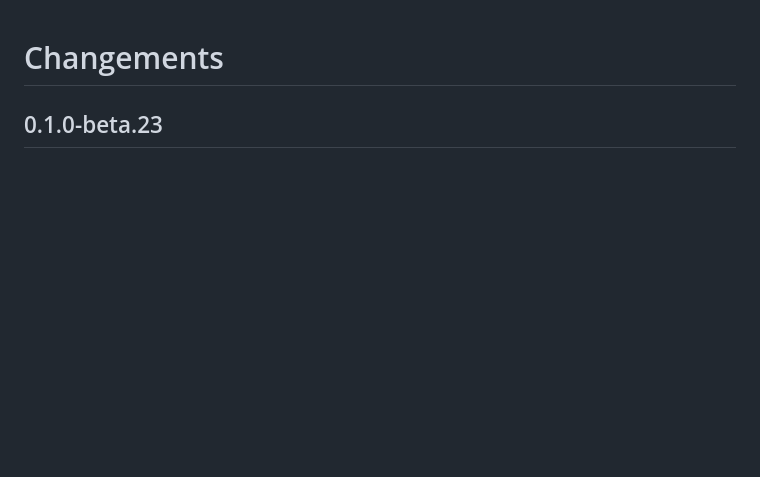
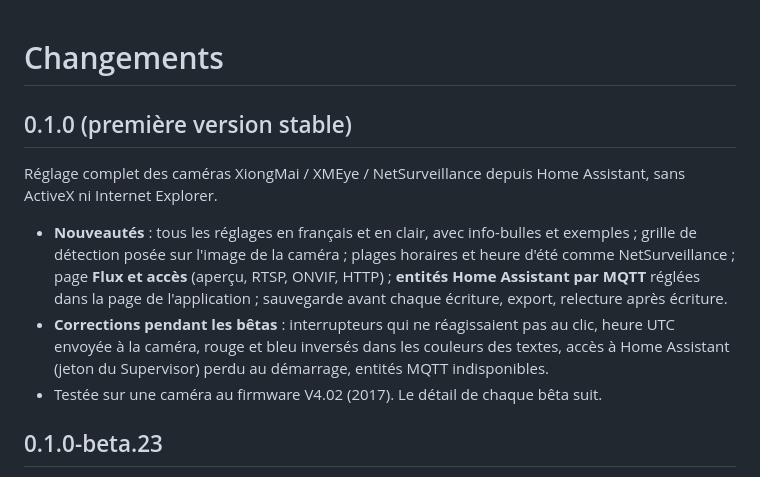
Before and after one commit to Marlboro62/xiongmai-camera, a Markdown page: xiongmai_camera/CHANGELOG.md, the part around the change. Rendered like a GitHub page; blank space fills up the shorter version.

```diff
--- a/xiongmai_camera/CHANGELOG.md
+++ b/xiongmai_camera/CHANGELOG.md
@@ -1,4 +1,12 @@
 # Changements
+
+## 0.1.0 (première version stable)
+
+Réglage complet des caméras XiongMai / XMEye / NetSurveillance depuis Home Assistant, sans ActiveX ni Internet Explorer.
+
+- **Nouveautés** : tous les réglages en français et en clair, avec info-bulles et exemples ; grille de détection posée sur l'image de la caméra ; plages horaires et heure d'été comme NetSurveillance ; page **Flux et accès** (aperçu, RTSP, ONVIF, HTTP) ; **entités Home Assistant par MQTT** réglées dans la page de l'application ; sauvegarde avant chaque écriture, export, relecture après écriture.
+- **Corrections pendant les bêtas** : interrupteurs qui ne réagissaient pas au clic, heure UTC envoyée à la caméra, rouge et bleu inversés dans les couleurs des textes, accès à Home Assistant (jeton du Supervisor) perdu au démarrage, entités MQTT indisponibles.
+- Testée sur une caméra au firmware V4.02 (2017). Le détail de chaque bêta suit.
 
 ## 0.1.0-beta.23
 
```
Also changed, not shown: README.md (+18 -12 lines), images/acces.png (added), images/detection.png, images/image.png, images/infos.png, images/mqtt.png (added), 2 other files.
